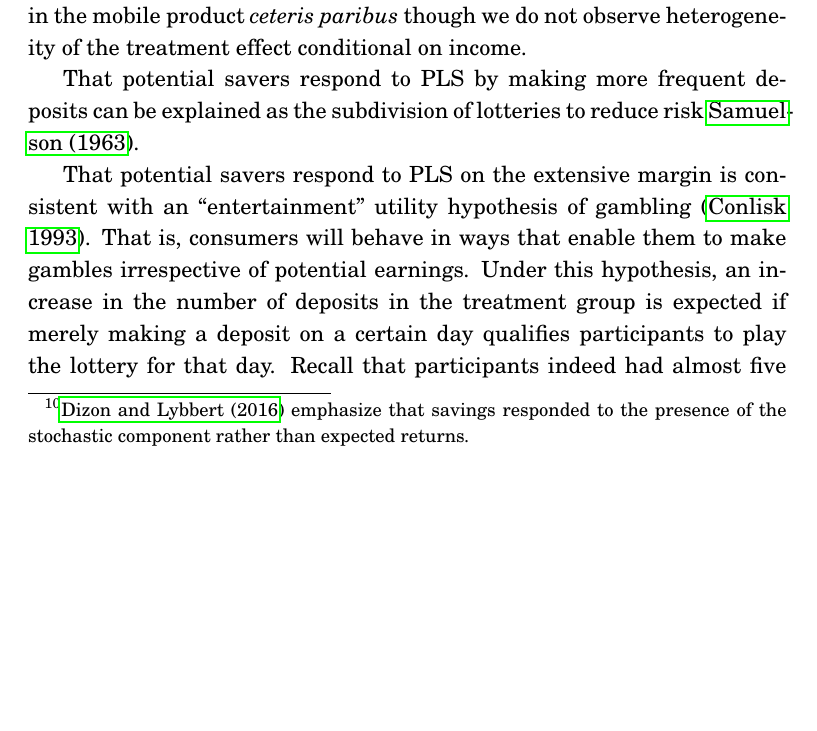
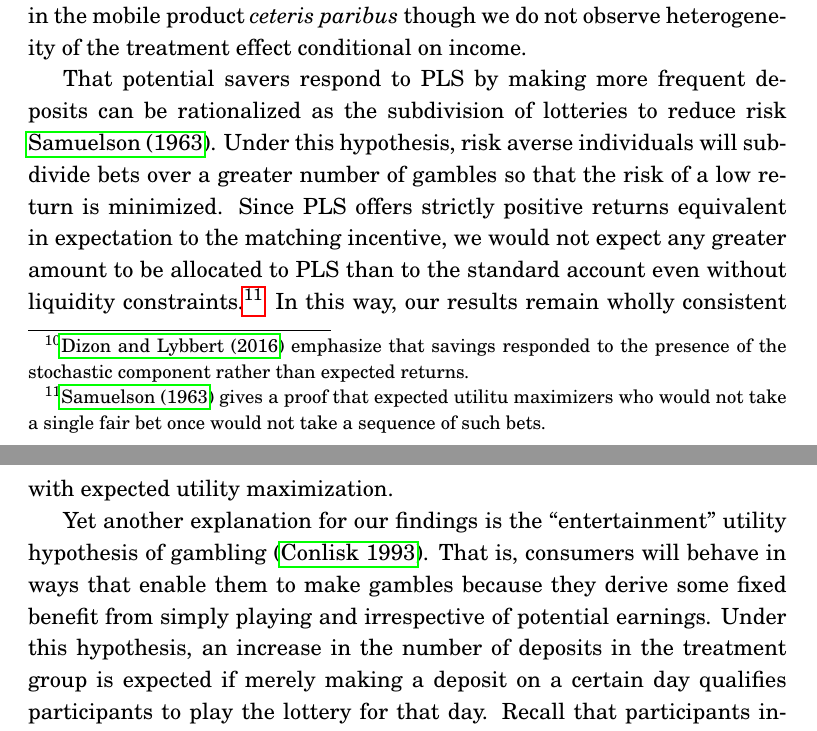
Before and after one commit to PrincetonBPL/akiba-lottery-pub, a LaTeX paper (publication/Manuscript/Abraham_Akbas_Ariely_Jang_2018.tex): part of page 18 of 30 before the commit and two parts of pages 18 and 19 of 30 after it, the two joined at a grey line, cut so that both start at the same text, the shorter picture padded with empty space. Compiled offline with pdfLaTeX.

Commit message:
More theory part in results section.

```diff
--- a/publication/Manuscript/Abraham_Akbas_Ariely_Jang_2018.tex
+++ b/publication/Manuscript/Abraham_Akbas_Ariely_Jang_2018.tex
@@ -294,17 +294,24 @@
 
 		\input{../../tables/reg-mde.tex}
 
-		Our results are consistent with a general finding among earlier experiments on lottery-based incentives that behavioral responses occur on the extensive, but not intensive, margin. \shortciteN{brune_effect_2015} test a stochastic incentive in Malawi wherein tea harvesters entered a lottery conditional on attendance and could increase their probability of a prize according to their output. That study found significant improvements in workplace attendance persisting over 13 weeks without changes in output. \shortciteN{loibl_testing_2016}, examining features of the Individual Development Account program in the U.S., find no effect of PLS over certain returns of equal expected value. A recent experiment by \shortcite{gertler_long-term_2017} randomized the provision of PLS across banks in Mexico and observed a 43\% increase in the number of account openings in the month the lotteries were in effect but without affecting balances. Tests of PLS in the lab arrive at results slightly different from our own. \shortciteN{atalay_savings_2014} conducted an online portfolio-choice experiment in the U.S. that resulted in subjects saving an additional 12 percentage points more with prize-linked and regular savings than with regular savings alone. \shortciteN{dizon_leveraging_2016} replicate this design in an experiment conducted in Haiti and indentify a 22\% increase in savings.\footnote{\shortciteN{dizon_leveraging_2016} emphasize that savings responded to the presence of the stochastic component rather than expected returns.} In an experiment with undergraduates, \shortciteN{filiz-ozbay_lottery_2015} found that subjects are willing to accept a lower rate of return to delay a payment when the return is stochastic than when it is deterministic. Their designs differed from the present study in one important respect: subjects were provided budgets in order to make portfolio allocations. With a median monthly income of USD 77, households in our study may be too liquidity constrained to sustain a larger balance with PLS. Baseline correlations suggest that monthly income is predictive of savings in the mobile product \textit{ceteris paribus} though we do not observe heterogeneity of the treatment effect conditional on income.
-
-		That potential savers respond to PLS by making more frequent deposits can be explained as the subdivision of lotteries to reduce risk \shortciteN{samuelson_risk_1963}.
-
-		That potential savers respond to PLS on the extensive margin is consistent with an ``entertainment'' utility hypothesis of gambling \shortcite{conlisk_utility_1993}. That is, consumers will behave in ways that enable them to make gambles irrespective of potential earnings. Under this hypothesis, an increase in the number of deposits in the treatment group is expected if merely making a deposit on a certain day qualifies participants to play the lottery for that day. Recall that participants indeed had almost five more active days---and thus play the lottery five more times---than the control group. Unsurprisingly, participants are not making more deposits \textit{within} days since this does not affect lottery eligibility. Thus, the overall effect of the PLS is to encourage savers to make more deposits without a corresponding increase in amount saved.
 
 		% there are three different kinds of behavioral responses here: 1) opening an account, 2) playing the lottery, and 3) putting more money into the lottery. literature finds 1) and not 3) and that can be explained by the standard theories of gambling. our study doesnt measure that because we opened accounts for everyone in the sample. likewise, i dont think they measure 2). it is entirely possible that people deposit to play more. alternatively, people save more frequently in order to reduce risk (rethink entire paper?)
+
+			% 1) explained by standard theories of gambling (skewness, bias, entertainment)
+			% 2) explained by entertainment or law of large
+			% 3) explained by skewness or bias
 
 			% if you introduce risk, i still sure will take the bet as long as i can subdivide in order to reduce risk because i am risk averse (this is a standard reponse, but you could only observe this in dynamic settings)
 			% its not that i like gambling, its that i want positive returns (as in control group) but would rather spread it to smooth out
 			% maybe people would put more money into PLS if they had it (regular gambling theories) but since they just want returns, they deposit the same as control but more often to smooth it out
+
+			% either A) non-expected utility + liquidity constraints or B) entertainment utility xor subdivision with expected utility
+
+		Our results are consistent with a general finding among earlier experiments on lottery-based incentives that behavioral responses occur on the extensive, but not intensive, margin. \shortciteN{brune_effect_2015} test a stochastic incentive in Malawi wherein tea harvesters entered a lottery conditional on attendance and could increase their probability of a prize according to their output. That study found significant improvements in workplace attendance persisting over 13 weeks without changes in output. \shortciteN{loibl_testing_2016}, examining features of the Individual Development Account program in the U.S., find no effect of PLS over certain returns of equal expected value. A recent experiment by \shortcite{gertler_long-term_2017} randomized the provision of PLS across banks in Mexico and observed a 43\% increase in the number of account openings in the month the lotteries were in effect but without affecting balances. Tests of PLS in the lab arrive at results slightly different from our own. \shortciteN{atalay_savings_2014} conducted an online portfolio-choice experiment in the U.S. that resulted in subjects saving an additional 12 percentage points more with prize-linked and regular savings than with regular savings alone. \shortciteN{dizon_leveraging_2016} replicate this design in an experiment conducted in Haiti and indentify a 22\% increase in savings.\footnote{\shortciteN{dizon_leveraging_2016} emphasize that savings responded to the presence of the stochastic component rather than expected returns.} In an experiment with undergraduates, \shortciteN{filiz-ozbay_lottery_2015} found that subjects are willing to accept a lower rate of return to delay a payment when the return is stochastic than when it is deterministic. Their designs differed from the present study in one important respect: subjects were provided budgets in order to make portfolio allocations. With a median monthly income of USD 77, households in our study may be too liquidity constrained to sustain a larger balance with PLS. Baseline correlations suggest that monthly income is predictive of savings in the mobile product \textit{ceteris paribus} though we do not observe heterogeneity of the treatment effect conditional on income.
+
+		That potential savers respond to PLS by making more frequent deposits can be rationalized as the subdivision of lotteries to reduce risk \shortciteN{samuelson_risk_1963}. Under this hypothesis, risk averse individuals will subdivide bets over a greater number of gambles so that the risk of a low return is minimized. Since PLS offers strictly positive returns equivalent in expectation to the matching incentive, we would not expect any greater amount to be allocated to PLS than to the standard account even without liquidity constraints.\footnote{\shortciteN{samuelson_risk_1963} gives a proof that expected utilitu maximizers who would not take a single fair bet once would not take a sequence of such bets.} In this way, our results remain wholly consistent with expected utility maximization.
+
+		Yet another explanation for our findings is the ``entertainment'' utility hypothesis of gambling \shortcite{conlisk_utility_1993}. That is, consumers will behave in ways that enable them to make gambles because they derive some fixed benefit from simply playing and irrespective of potential earnings. Under this hypothesis, an increase in the number of deposits in the treatment group is expected if merely making a deposit on a certain day qualifies participants to play the lottery for that day. Recall that participants indeed had almost five more active days---and thus play the lottery five more times---than the control group. Unsurprisingly, participants are not making more deposits \textit{within} days since this does not affect lottery eligibility. Thus, the overall effect of the PLS is to encourage savers to make more deposits without a corresponding increase in amount saved.
 
 		% people feel luckier, regret lottery groups select into regret (they want feedback and the lottery)
 		% Do they play because of non-divisible large expenditures like \shortciteN{herskowitz__2016} http://blogs.worldbank.org/impactevaluations/unmet-liquidity-needs-and-spread-sports-betting-guest-post-sylvan-herskowitz? no savings and lottery both do that.
```
Also changed, not shown: publication/Appendix/Akiba_Appendix.pdf, publication/Manuscript/Abraham_Akbas_Ariely_Jang_2018.pdf.
